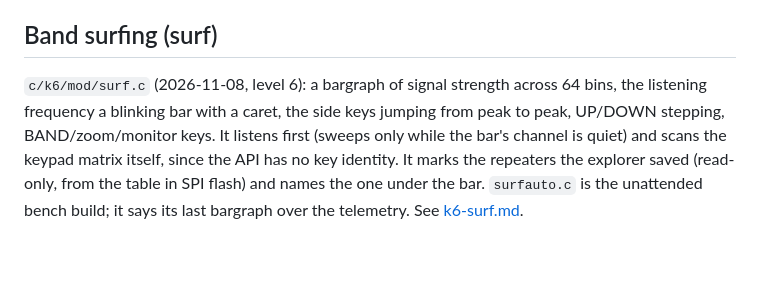
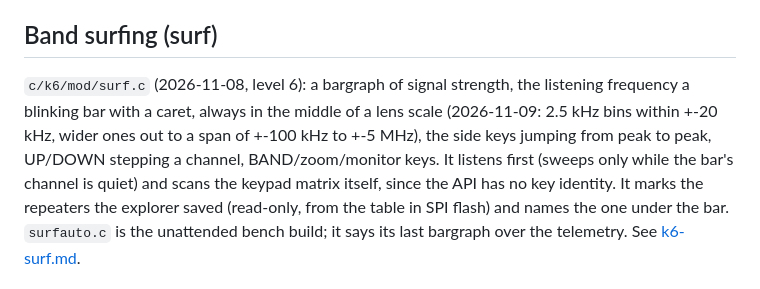
Before and after one commit to baitisj/blowfang, a Markdown page: docs/k6-modules.md, the part around the change. Rendered like a GitHub page; blank space fills up the shorter version.

```diff
--- a/docs/k6-modules.md
+++ b/docs/k6-modules.md
@@ -419,9 +419,10 @@ when a reset is acceptable. If it holds, `memory.x` can grow by 2720 bytes: the
 
 ## Band surfing (surf)
 
-`c/k6/mod/surf.c` (2026-11-08, level 6): a bargraph of signal strength across 64 bins, the
-listening frequency a blinking bar with a caret, the side keys jumping from peak to peak, UP/DOWN
-stepping, BAND/zoom/monitor keys. It listens first (sweeps only while the bar's channel is
+`c/k6/mod/surf.c` (2026-11-08, level 6): a bargraph of signal strength, the listening frequency
+a blinking bar with a caret, always in the middle of a lens scale (2026-11-09: 2.5 kHz bins within
++-20 kHz, wider ones out to a span of +-100 kHz to +-5 MHz), the side keys jumping from peak to
+peak, UP/DOWN stepping a channel, BAND/zoom/monitor keys. It listens first (sweeps only while the bar's channel is
 quiet) and scans the keypad matrix itself, since the API has no key identity. It marks the
 repeaters the explorer saved (read-only, from the table in SPI flash) and names the one under the
 bar. `surfauto.c` is the unattended bench build; it says its last bargraph over the telemetry.
```
Also changed, not shown: docs/k6-surf.md (+43 -22 lines), docs/img/k6-surf-screens.png, 3 other files.
